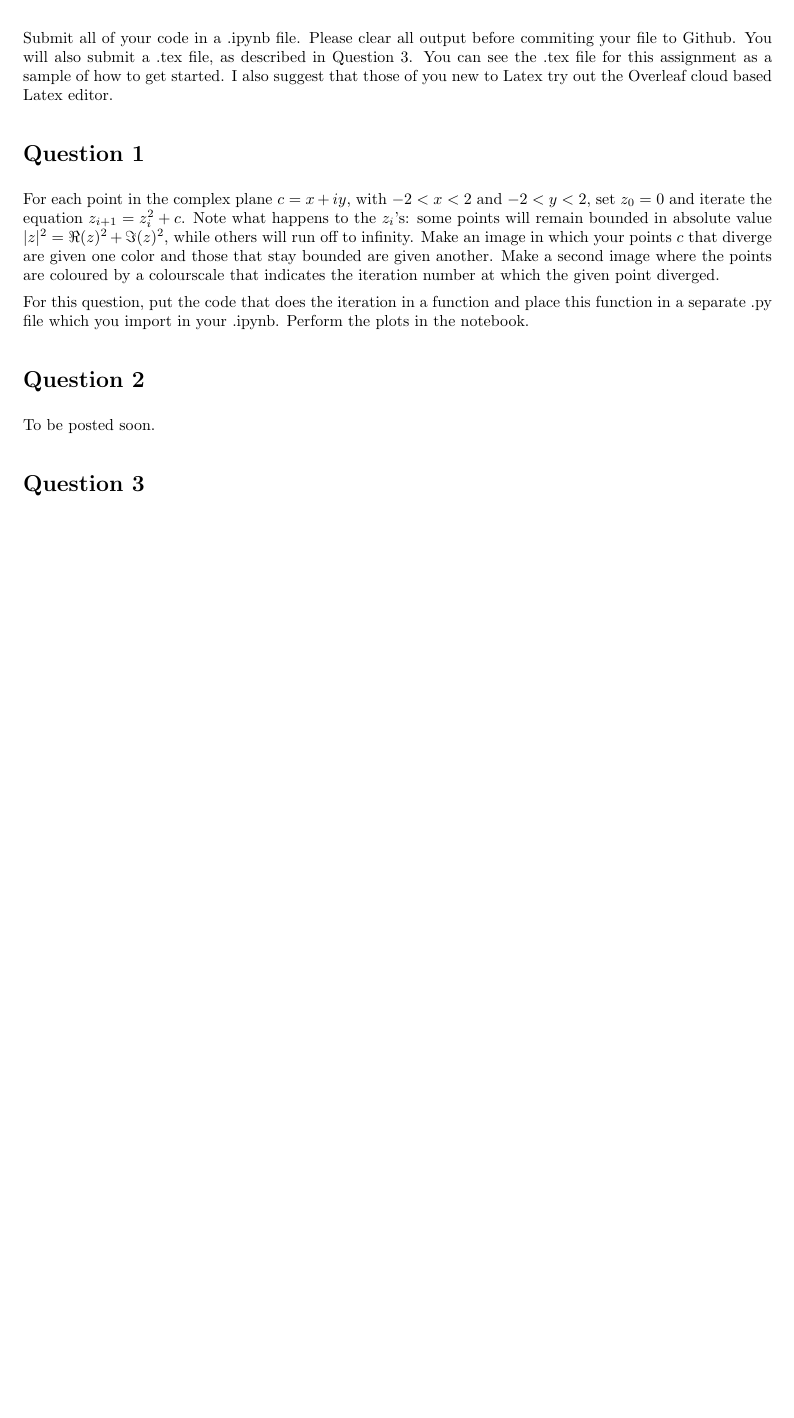
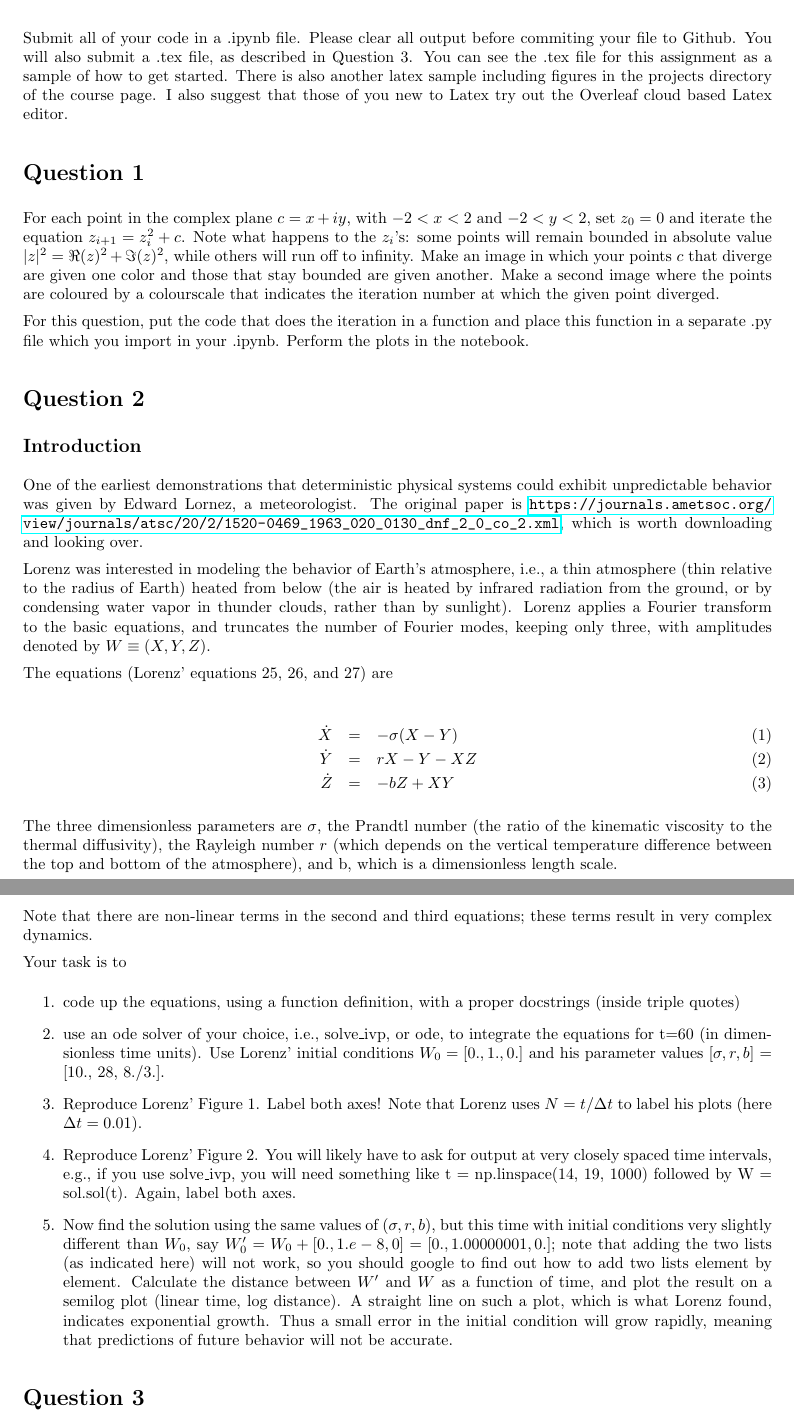
Before and after one commit to CITA/CTA200H, a LaTeX problem sheet (assignments/assignment_3.tex): part of the page before the commit and two parts of pages 1 and 2 of 2 after it, the two joined at a grey line, cut so that both start at the same text, the shorter picture padded with empty space. Compiled offline with pdfLaTeX.

Commit message:
Added question 2 for assignment 3

```diff
--- a/assignments/assignment_3.tex
+++ b/assignments/assignment_3.tex
@@ -2,6 +2,7 @@
 \usepackage[utf8]{inputenc}
 \usepackage[margin=1in]{geometry}
 \usepackage{amsmath}
+\usepackage{hyperref}
 \setlength{\parindent}{0em}
 \setlength{\parskip}{0.5em}
 
@@ -14,7 +15,7 @@
 
 \maketitle
 
-Submit all of your code in a .ipynb file. Please clear all output before commiting your file to Github. You will also submit a .tex file, as described in Question 3. You can see the .tex file for this assignment as a sample of how to get started. I also suggest that those of you new to Latex try out the Overleaf cloud based Latex editor.
+Submit all of your code in a .ipynb file. Please clear all output before commiting your file to Github. You will also submit a .tex file, as described in Question 3. You can see the .tex file for this assignment as a sample of how to get started. There is also another latex sample including figures in the projects directory of the course page. I also suggest that those of you new to Latex try out the Overleaf cloud based Latex editor.
 
 \section*{Question 1}
 
@@ -28,7 +29,32 @@ Perform the plots in the notebook.
 
 \section*{Question 2}
 
-To be posted soon.
+\subsection*{Introduction}
+One of the earliest demonstrations that deterministic physical systems could exhibit unpredictable behavior was given by Edward Lornez, a meteorologist. The original paper is \url{https://journals.ametsoc.org/view/journals/atsc/20/2/1520-0469_1963_020_0130_dnf_2_0_co_2.xml}, which is worth downloading and looking over.
+
+Lorenz was interested in modeling the behavior of Earth's atmosphere, i.e., a thin atmosphere (thin relative to the radius of Earth) heated from below (the air is heated by infrared radiation from the ground, or by condensing water vapor in thunder clouds, rather than by sunlight). Lorenz applies a Fourier transform to the basic equations, and truncates the number of Fourier modes, keeping only three, with amplitudes denoted by $W\equiv(X, Y, Z)$.
+
+The equations (Lorenz' equations 25, 26, and 27) are
+
+\begin{eqnarray}
+\dot X &=& -\sigma(X-Y)\\
+\dot Y &=& rX -Y - XZ\\
+\dot Z &=& -bZ + XY
+\end{eqnarray}
+
+The three dimensionless parameters are $\sigma$, the Prandtl number (the ratio of the kinematic viscosity to the thermal diffusivity), the Rayleigh number $r$ (which depends on the vertical temperature difference between the top and bottom of the atmosphere), and b, which is a dimensionless length scale.
+
+Note that there are non-linear terms in the second and third equations;
+these terms result in very complex dynamics.
+
+Your task is to
+\begin{enumerate}
+    \item code up the equations, using a function definition, with a proper docstrings (inside triple quotes)
+    \item use an ode solver of your choice, i.e., solve\_ivp, or ode, to integrate the equations for t=60 (in dimensionless time units). Use Lorenz' initial conditions $W_0=[0., 1., 0.]$ and his parameter values [$\sigma, r, b$] = [10., 28, 8./3.].
+    \item Reproduce Lorenz' Figure 1. Label both axes! Note that Lorenz uses $N=t/\Delta t$ to label his plots (here $\Delta t=0.01$).
+    \item Reproduce Lorenz' Figure 2. You will likely have to ask for output at very closely spaced time intervals, e.g., if you use solve\_ivp, you will need something like t = np.linspace(14, 19, 1000) followed by W = sol.sol(t). Again, label both axes.
+    \item Now find the solution using the same values of $(\sigma, r, b)$, but this time with initial conditions very slightly different than $W_0$, say $W'_0 = W_0+[0., 1.e-8, 0] = [0., 1.00000001, 0.]$; note that adding the two lists (as indicated here) will not work, so you should google to find out how to add two lists element by element. Calculate the distance between $W'$ and $W$ as a function of time, and plot the result on a semilog plot (linear time, log distance). A straight line on such a plot, which is what Lorenz found, indicates exponential growth. Thus a small error in the initial condition will grow rapidly, meaning that predictions of future behavior will not be accurate.
+\end{enumerate}
 
 \section*{Question 3}
 
```
Also changed, not shown: assignments/assignment_3.pdf, assignments/assignment_3.tex (4 more changed lines).
